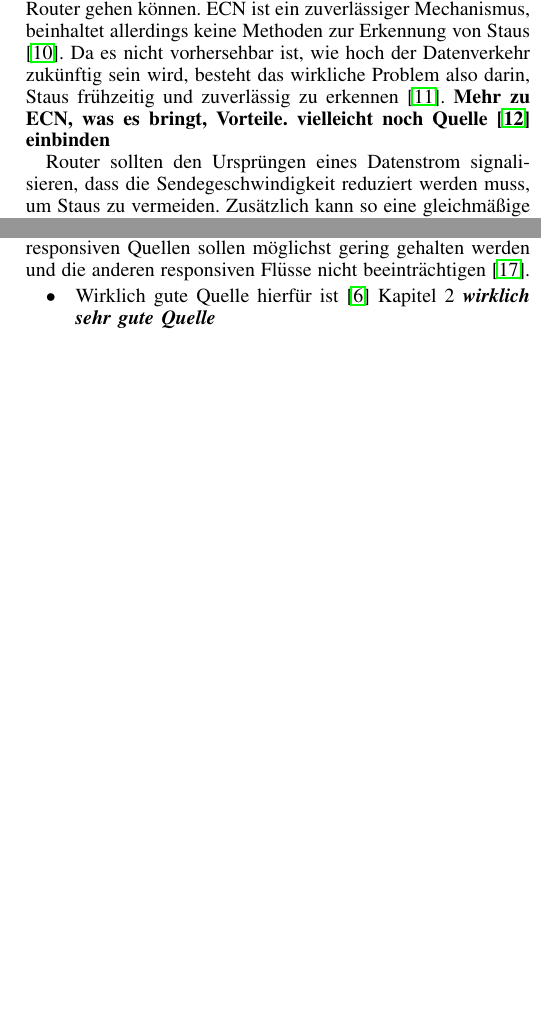
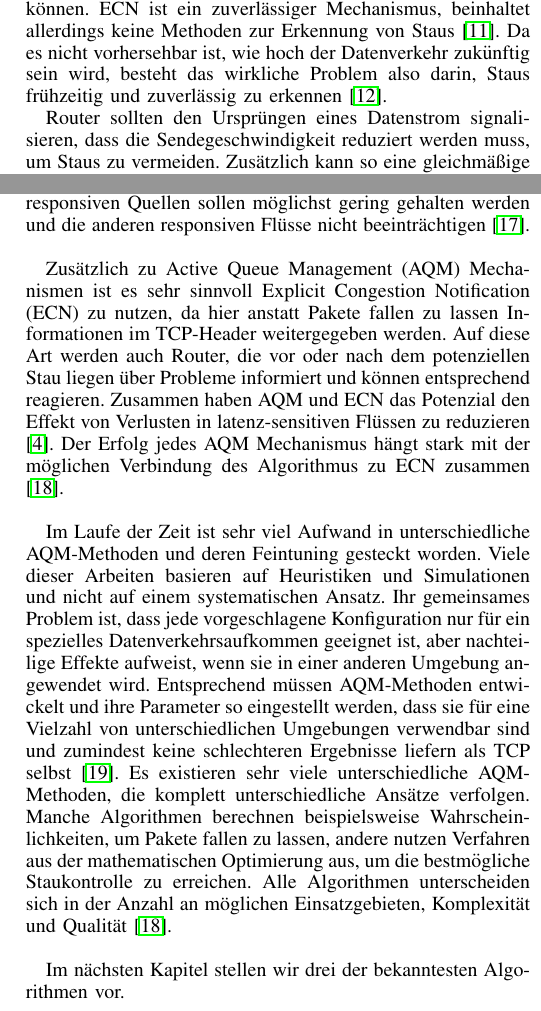
Before and after one commit to mullahaljaid/seminar_ss_14, a LaTeX paper (Latex/Paper.tex): two parts of the columns of pages 2 and 3 of 6, joined at a grey line, cut so that both start at the same text, the shorter picture padded with empty space. Compiled offline with pdfLaTeX; the source files are stored in an older character set and shown here as Unicode.

Commit message:
Kapitel 3 vervollständigt

```diff
--- a/Latex/Paper.tex
+++ b/Latex/Paper.tex
@@ -39,7 +39,7 @@ Da das Internet seit dieser Zeit immer weiter wächst, wurde es offensichtlich,
 
 Nach Jain \cite{Jain1990} gibt es zwei Gründe, warum das Problem der Staukontrolle in Netzen sehr schwierig ist. Erstens gibt es Voraussetzungen für Staukontroll Schemas, die es schwierig machen eine zufriedenstellende Lösung zu finden. Zweitens gibt es unzählige Netzregeln, die das Design eines Stauschemas beeinflussen. Das sind die Gründe, warum ein Schema, das für ein Netz entwickelt wurde, in einem anderen Netz nicht funktioniert. Grundbedingung für Schemas zur Staukontrolle sind: Das Schema muss einen kleinen Overhead haben, alle Datenströme gleichbehandeln, schnell auf andere Situationen reagieren können, in schlechten Umgebungen funktionsfähig sein und für alle Benutzer optimal sein.
 
-Um E2E-Staukontrolle in Routern zu betreiben, muss nicht nur jeder einzelne Router auf sich allein gestellt seinen Puffer überwachen, sondern auch an die nächsten Router Informationen weiterleiten. Für diese Benachrichtigung könnten zwei reservierte Bits im TCP/IP-Header genutzt werden \cite{Graffi2007}. Mittels "`Explicit Congestion Notification"' (ECN) sollen Pakete mit der Staubenachrichtigung weiterversandt werden im Gegensatz zum einfachen Fallenlassen der Pakete. Auf diese Art und Weise werden vorangehende Router darüber informiert, dass es zu einem Stau gekommen ist und möglicherweise einzelne Pakete doppelt versandt werden müssen oder die Geschwindigkeit gedrosselt werden sollte. Prinzipiell ist es in Netzen, in denen es die Hauptaufgabe von Routern ist, Pakete an den Output-Port weiterzuleiten, kein Problem Pakete einfach fallen zulassen. Dies ist allerdings im Internet heute nicht mehr der Fall, da E2E-Verbindungen über sehr viele Router gehen können. ECN ist ein zuverlässiger Mechanismus, beinhaltet allerdings keine Methoden zur Erkennung von Staus \cite{Floyd1994}. Da es nicht vorhersehbar ist, wie hoch der Datenverkehr zukünftig sein wird, besteht das wirkliche Problem also darin, Staus frühzeitig und zuverlässig zu erkennen \cite{Jain1996}. \textbf{Mehr zu ECN, was es bringt, Vorteile. vielleicht noch Quelle \cite{Ramakrishnan2001} einbinden}
+Um E2E-Staukontrolle in Routern zu betreiben, muss nicht nur jeder einzelne Router auf sich allein gestellt seinen Puffer überwachen, sondern auch an die nächsten Router Informationen weiterleiten. Für diese Benachrichtigung könnten zwei reservierte Bits im TCP/IP-Header genutzt werden \cite{Graffi2007}. Mittels "`Explicit Congestion Notification"' (ECN) sollen Pakete mit der Staubenachrichtigung weiterversandt werden im Gegensatz zum einfachen Fallenlassen der Pakete. Auf diese Art und Weise werden vorangehende Router darüber informiert, dass es zu einem Stau gekommen ist und möglicherweise einzelne Pakete doppelt versandt werden müssen oder die Geschwindigkeit gedrosselt werden sollte. Prinzipiell ist es in Netzen, in denen es die Hauptaufgabe von Routern ist, Pakete an den Output-Port weiterzuleiten, kein Problem Pakete einfach fallen zulassen. Dies ist allerdings im Internet heute nicht mehr der Fall, da E2E-Verbindungen über sehr viele Router gehen können. ECN ist ein zuverlässiger Mechanismus, beinhaltet allerdings keine Methoden zur Erkennung von Staus \cite{Floyd1994}. Da es nicht vorhersehbar ist, wie hoch der Datenverkehr zukünftig sein wird, besteht das wirkliche Problem also darin, Staus frühzeitig und zuverlässig zu erkennen \cite{Jain1996}.
 
 Router sollten den Ursprüngen eines Datenstrom signalisieren, dass die Sendegeschwindigkeit reduziert werden muss, um Staus zu vermeiden. Zusätzlich kann so eine gleichmäßige Verteilung der Bandbreite erfolgen, wenn besonders gierige Datenströme vorhanden sind. "`Active Queue Management"' (AQM) hat das Ziel Staus in Netzen rechtzeitig zu entdecken, bevor die Routerpuffer volllaufen. Es gibt im Prinzip zwei Möglichkeiten andere Router darüber zu informieren, dass ein Stau bevorsteht: Pakete können fallengelassen oder markiert werden. Die erste Strategie erfordert, dass die Endpunkte kooperieren und erzeugt einen Overhead, weil Pakete anschließend erneut gesendet werden müssen. Endpunkte müssen auf markierte Pakete reagieren, als wären sie fallengelassen worden, allerdings wird hier kein weiterer Overhead erzeugt, da die Pakete nicht erneut gesendet werden müssen. AQM-Algorithmen können zusätzlich die Bandbreite von besonders gierigen Datenströmen reduzieren, indem deren Pakete häufiger fallengelassen werden \cite{Graffi2007}.
 
@@ -59,14 +59,11 @@ Alle Internetrouter besitzen Puffer, um Pakete während eines Staus vorzuhalten.
 
 Ein gleichbehandelnder Queue-Algorithmus sollte die folgenden Bedingungen erfüllen. Erstens sollen Daten aus einfachen Datenquellen wie beispielsweise Telnet mit einer sehr kurzen Verzögerung behandelt werden. Zweites soll das Fallenlassen von Paketen vermieden werden. Das ist allerdings nur möglich, wenn sich alle Datenquellen untereinander derart koordinieren, dass die Queue-Größe unter Kontrolle gehalten wird. Das Problem hierbei besteht darin, dass Bandbreite, Schnelligkeit und Pufferplatz unabhängig von einander zugeordnet werden müssen. Die Auswirkung von Flüssen aus nicht responsiven Quellen sollen möglichst gering gehalten werden und die anderen responsiven Flüsse nicht beeinträchtigen \cite{Demers1989}.
 
+Zusätzlich zu Active Queue Management (AQM) Mechanismen ist es sehr sinnvoll Explicit Congestion Notification (ECN) zu nutzen, da hier anstatt Pakete fallen zu lassen Informationen im TCP-Header weitergegeben werden. Auf diese Art werden auch Router, die vor oder nach dem potenziellen Stau liegen über Probleme informiert und können entsprechend reagieren. Zusammen haben AQM und ECN das Potenzial den Effekt von Verlusten in latenz-sensitiven Flüssen zu reduzieren \cite{Ramakrishnan2001}. Der Erfolg jedes AQM Mechanismus hängt stark mit der möglichen Verbindung des Algorithmus zu ECN zusammen \cite{Hollot2001}.
 
+Im Laufe der Zeit ist sehr viel Aufwand in unterschiedliche AQM-Methoden und deren Feintuning gesteckt worden. Viele dieser Arbeiten basieren auf Heuristiken und Simulationen und nicht auf einem systematischen Ansatz. Ihr gemeinsames Problem ist, dass jede vorgeschlagene Konfiguration nur für ein spezielles Datenverkehrsaufkommen geeignet ist, aber nachteilige Effekte aufweist, wenn sie in einer anderen Umgebung angewendet wird. Entsprechend müssen AQM-Methoden entwickelt und ihre Parameter so eingestellt werden, dass sie für eine Vielzahl von unterschiedlichen Umgebungen verwendbar sind und zumindest keine schlechteren Ergebnisse liefern als TCP selbst \cite{Firoiu2000}. Es existieren sehr viele unterschiedliche AQM-Methoden, die komplett unterschiedliche Ansätze verfolgen. Manche Algorithmen berechnen beispielsweise Wahrscheinlichkeiten, um Pakete fallen zu lassen, andere nutzen Verfahren aus der mathematischen Optimierung aus, um die bestmögliche Staukontrolle zu erreichen. Alle Algorithmen unterscheiden sich in der Anzahl an möglichen Einsatzgebieten, Komplexität und Qualität \cite{Hollot2001}.
 
-
-\begin{itemize}
-\item Wirklich gute Quelle hierfür ist \cite{Braden1998} Kapitel 2 \textbf{\textit{wirklich sehr gute Quelle}}
-\end{itemize}
-
-
+Im nächsten Kapitel stellen wir drei der bekanntesten Algorithmen vor.
 
 \section{Die gängigsten Active Queue Management Algorithmen}\label{sec:Algorithmen}
 
```
Also changed, not shown: Latex/bibliothek.bib (+8 -8 lines), Latex/Paper.bbl, Latex/Paper.pdf, Latex/Paper.tex (4 more changed lines), 3 other files.
